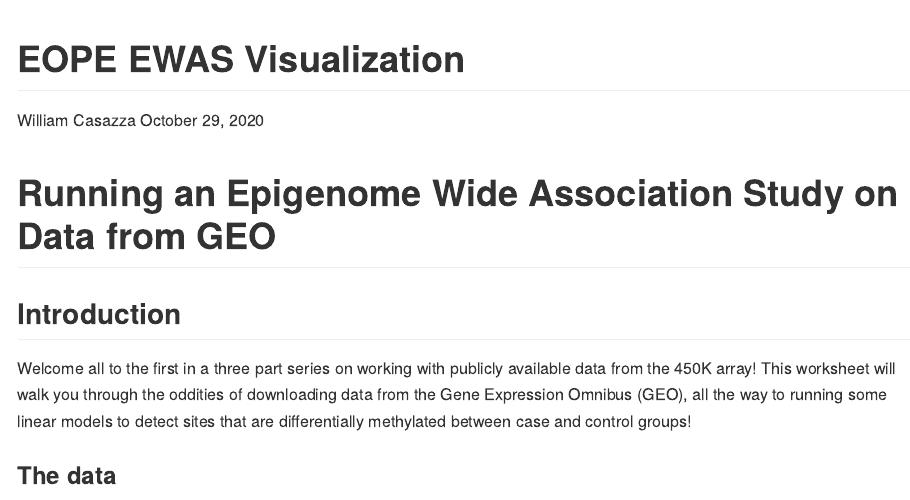
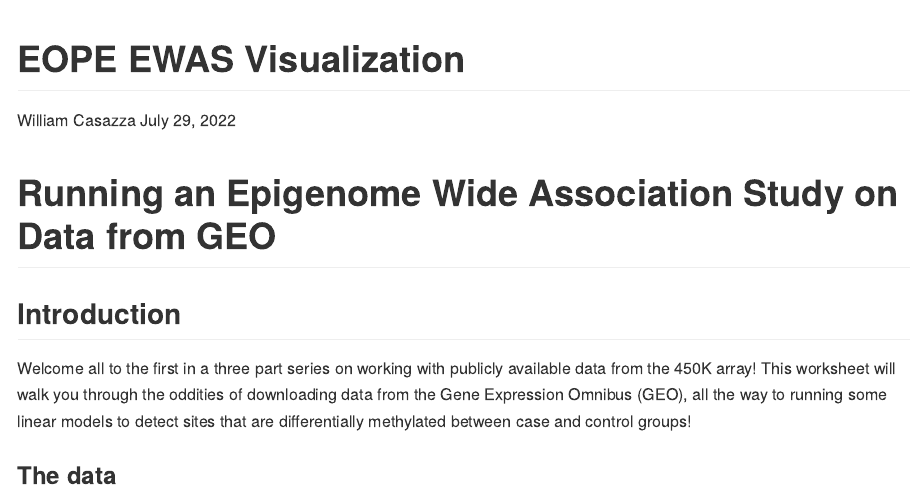
Before and after one commit to Phillip-a-richmond/PrecisionHealthVirtualEnvironment, an R Markdown document (Workshops/IntroToEWAS/eope_ewas_workflow_WORKSHOP_EDIT.Rmd): the page in a window 1100 px wide, from its top. Rendered offline with R 4.5, knitr and Pandoc, with nearby package versions; some code elsewhere in the file could not run offline; long lines of code are wrapped.

Commit message:
change date on script ewas tutorial

```diff
--- a/Workshops/IntroToEWAS/eope_ewas_workflow_WORKSHOP_EDIT.Rmd
+++ b/Workshops/IntroToEWAS/eope_ewas_workflow_WORKSHOP_EDIT.Rmd
@@ -1,7 +1,7 @@
 ---
 title: "EOPE EWAS Visualization"
 author: "William Casazza"
-date: "October 29, 2020"
+date: "July 29, 2022"
 output: github_document
 ---
 # Running an Epigenome Wide Association Study on Data from GEO
```
